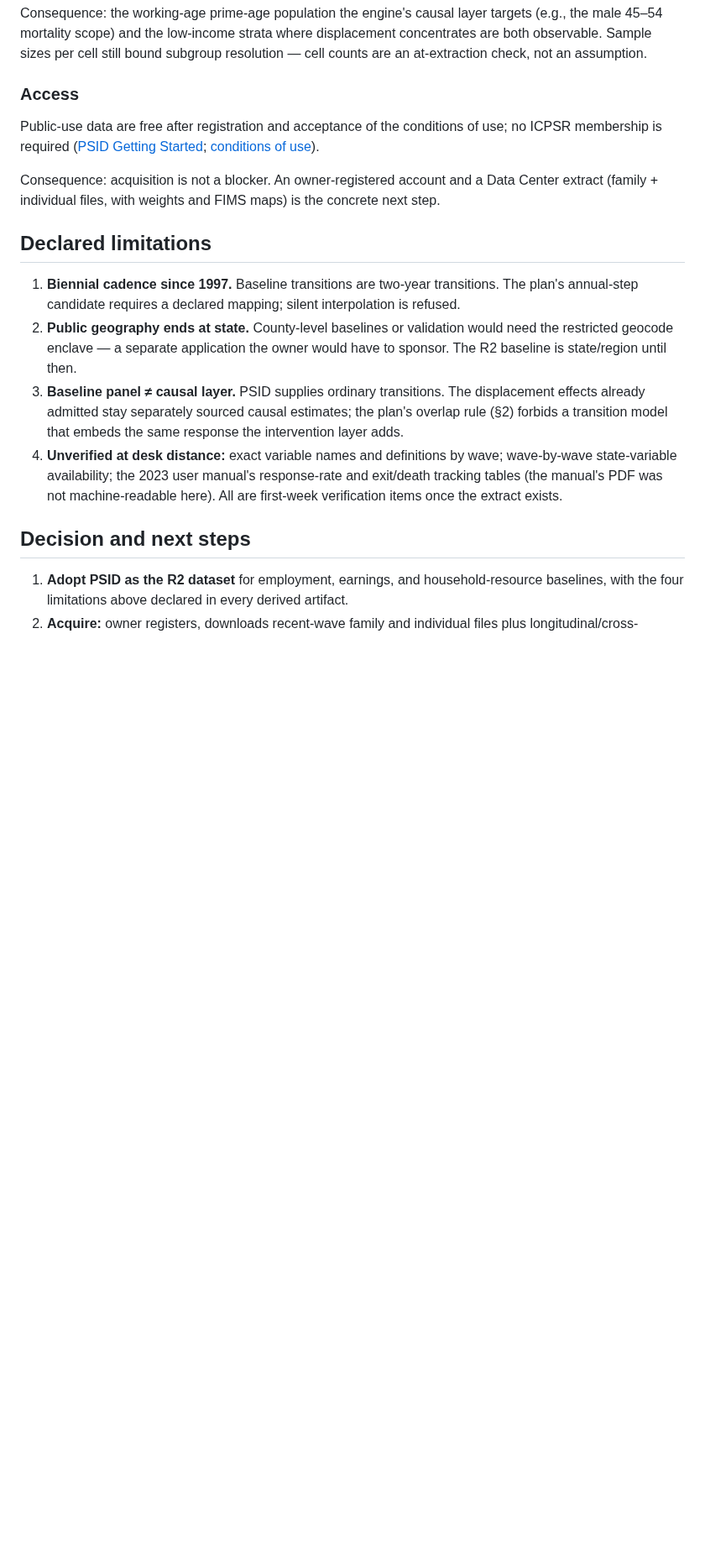
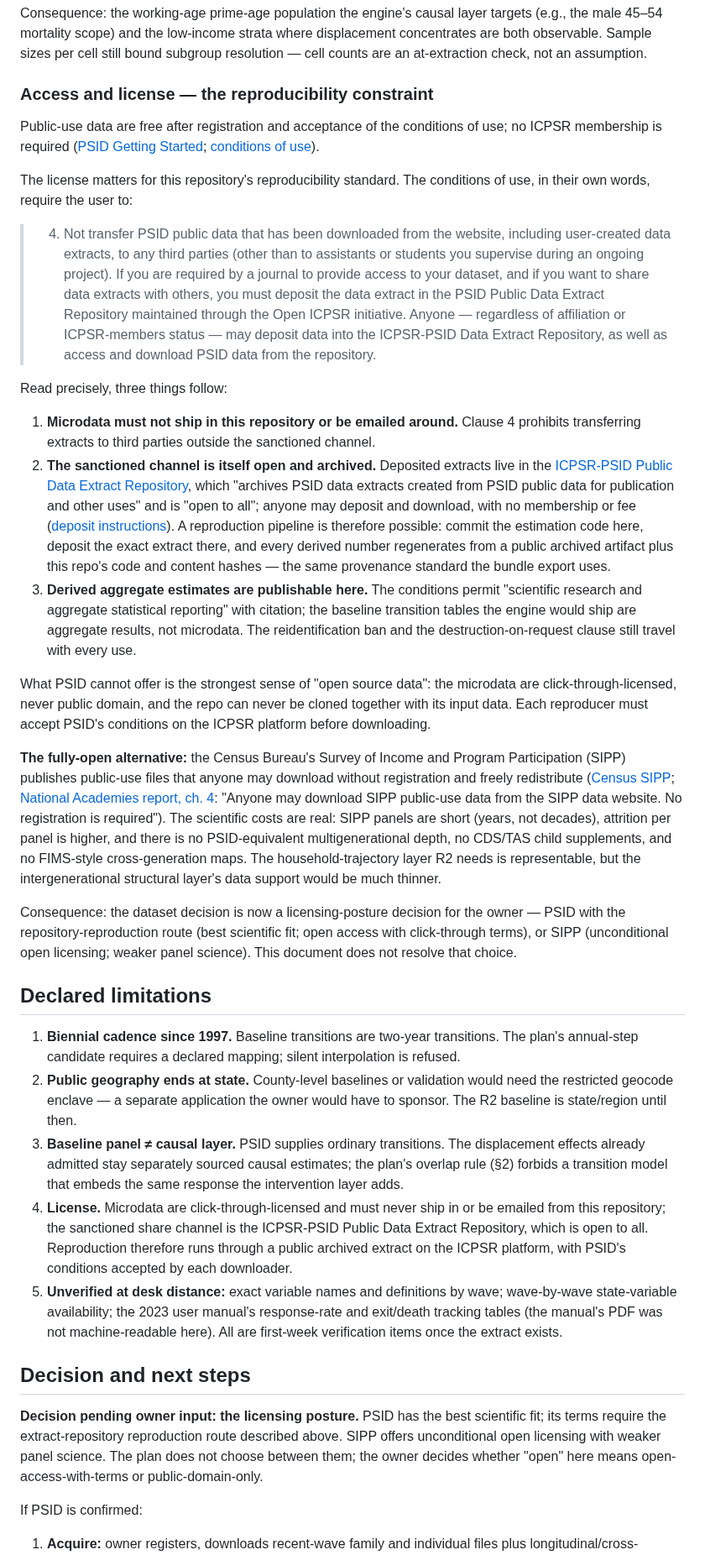
Before and after one commit to xh1b/downstream, a Markdown page: docs/PSID_BASELINE_DATA_ASSESSMENT_2026-09-13.md, the part around one of its changes. Shown at 84% size. Drawn GitHub-style; blank space fills up the shorter version.

Commit message:
docs: record PSID license constraint and the open-data fork

```diff
--- a/docs/PSID_BASELINE_DATA_ASSESSMENT_2026-09-13.md
+++ b/docs/PSID_BASELINE_DATA_ASSESSMENT_2026-09-13.md
@@ -166,16 +168,72 @@ strata where displacement concentrates are both observable. Sample sizes
 per cell still bound subgroup resolution — cell counts are an at-extraction
 check, not an assumption.
 
-### Access
+### Access and license — the reproducibility constraint
 
 Public-use data are free after registration and acceptance of the
 conditions of use; no ICPSR membership is required
 ([PSID Getting Started](https://psidonline.isr.umich.edu/GettingStarted.aspx);
 [conditions of use](https://simba.isr.umich.edu/u/conduse.aspx)).
 
-Consequence: acquisition is not a blocker. An owner-registered account and
-a Data Center extract (family + individual files, with weights and FIMS
-maps) is the concrete next step.
+The license matters for this repository's reproducibility standard. The
+conditions of use, in their own words, require the user to:
+
+> 4. Not transfer PSID public data that has been downloaded from the
+>    website, including user-created data extracts, to any third parties
+>    (other than to assistants or students you supervise during an
+>    ongoing project). If you are required by a journal to provide
+>    access to your dataset, and if you want to share data extracts with
+>    others, you must deposit the data extract in the PSID Public Data
+>    Extract Repository maintained through the Open ICPSR initiative.
+>    Anyone — regardless of affiliation or ICPSR-members status — may
+>    deposit data into the ICPSR-PSID Data Extract Repository, as well
+>    as access and download PSID data from the repository.
+
+Read precisely, three things follow:
+
+1. **Microdata must not ship in this repository or be emailed around.**
+   Clause 4 prohibits transferring extracts to third parties outside the
+   sanctioned channel.
+2. **The sanctioned channel is itself open and archived.** Deposited
+   extracts live in the [ICPSR-PSID Public Data Extract
+   Repository](https://www.icpsr.umich.edu/sites/psid/home), which
+   "archives PSID data extracts created from PSID public data for
+   publication and other uses" and is "open to all"; anyone may deposit
+   and download, with no membership or fee
+   ([deposit instructions](https://www.icpsr.umich.edu/sites/psid/share-data)).
+   A reproduction pipeline is therefore possible: commit the estimation
+   code here, deposit the exact extract there, and every derived number
+   regenerates from a public archived artifact plus this repo's code and
+   content hashes — the same provenance standard the bundle export uses.
+3. **Derived aggregate estimates are publishable here.** The conditions
+   permit "scientific research and aggregate statistical reporting" with
+   citation; the baseline transition tables the engine would ship are
+   aggregate results, not microdata. The reidentification ban and the
+   destruction-on-request clause still travel with every use.
+
+What PSID cannot offer is the strongest sense of "open source data": the
+microdata are click-through-licensed, never public domain, and the repo
+can never be cloned together with its input data. Each reproducer must
+accept PSID's conditions on the ICPSR platform before downloading.
+
+**The fully-open alternative:** the Census Bureau's Survey of Income and
+Program Participation (SIPP) publishes public-use files that anyone may
+download without registration and freely redistribute
+([Census SIPP](https://www.census.gov/programs-surveys/sipp.html);
+[National Academies report, ch. 4](https://www.nationalacademies.org/read/27169/chapter/4):
+"Anyone may download SIPP public-use data from the SIPP data website. No
+registration is required"). The scientific costs are real: SIPP panels
+are short (years, not decades), attrition per panel is higher, and there
+is no PSID-equivalent multigenerational depth, no CDS/TAS child
+supplements, and no FIMS-style cross-generation maps. The household-trajectory
+layer R2 needs is representable, but the intergenerational structural
+layer's data support would be much thinner.
+
+Consequence: the dataset decision is now a licensing-posture decision for
+the owner — PSID with the repository-reproduction route (best scientific
+fit; open access with click-through terms), or SIPP (unconditional open
+licensing; weaker panel science). This document does not resolve that
+choice.
 
 ## Declared limitations
 
@@ -190,7 +248,12 @@ maps) is the concrete next step.
    The displacement effects already admitted stay separately sourced
    causal estimates; the plan's overlap rule (§2) forbids a transition
    model that embeds the same response the intervention layer adds.
-4. **Unverified at desk distance:** exact variable names and definitions
+4. **License.** Microdata are click-through-licensed and must never ship
+   in or be emailed from this repository; the sanctioned share channel is
+   the ICPSR-PSID Public Data Extract Repository, which is open to all.
+   Reproduction therefore runs through a public archived extract on the
+   ICPSR platform, with PSID's conditions accepted by each downloader.
+5. **Unverified at desk distance:** exact variable names and definitions
    by wave; wave-by-wave state-variable availability; the 2023 user
    manual's response-rate and exit/death tracking tables (the manual's
    PDF was not machine-readable here). All are first-week verification
@@ -198,8 +261,14 @@ maps) is the concrete next step.
 
 ## Decision and next steps
 
-1. **Adopt PSID as the R2 dataset** for employment, earnings, and
-   household-resource baselines, with the four limitations above declared
-   in every derived artifact.
-2. **Acquire:** owner registers, downloads recent-wave family and
+**Decision pending owner input: the licensing posture.** PSID has the
+best scientific fit; its terms require the extract-repository
+reproduction route described above. SIPP offers unconditional open
+licensing with weaker panel science. The plan does not choose between
+them; the owner decides whether "open" here means open-access-with-terms
+or public-domain-only.
+
+If PSID is confirmed:
+
+1. **Acquire:** owner registers, downloads recent-wave family and
    individual files plus longitudinal/cross-sectional weights (Data
```
Also changed, not shown: other parts of docs/PSID_BASELINE_DATA_ASSESSMENT_2026-09-13.md (+19 -8 lines), TODO.md (+9 -7 lines), docs/LIFE_COURSE_RESEARCH_PLAN.md (+7 -4 lines).
